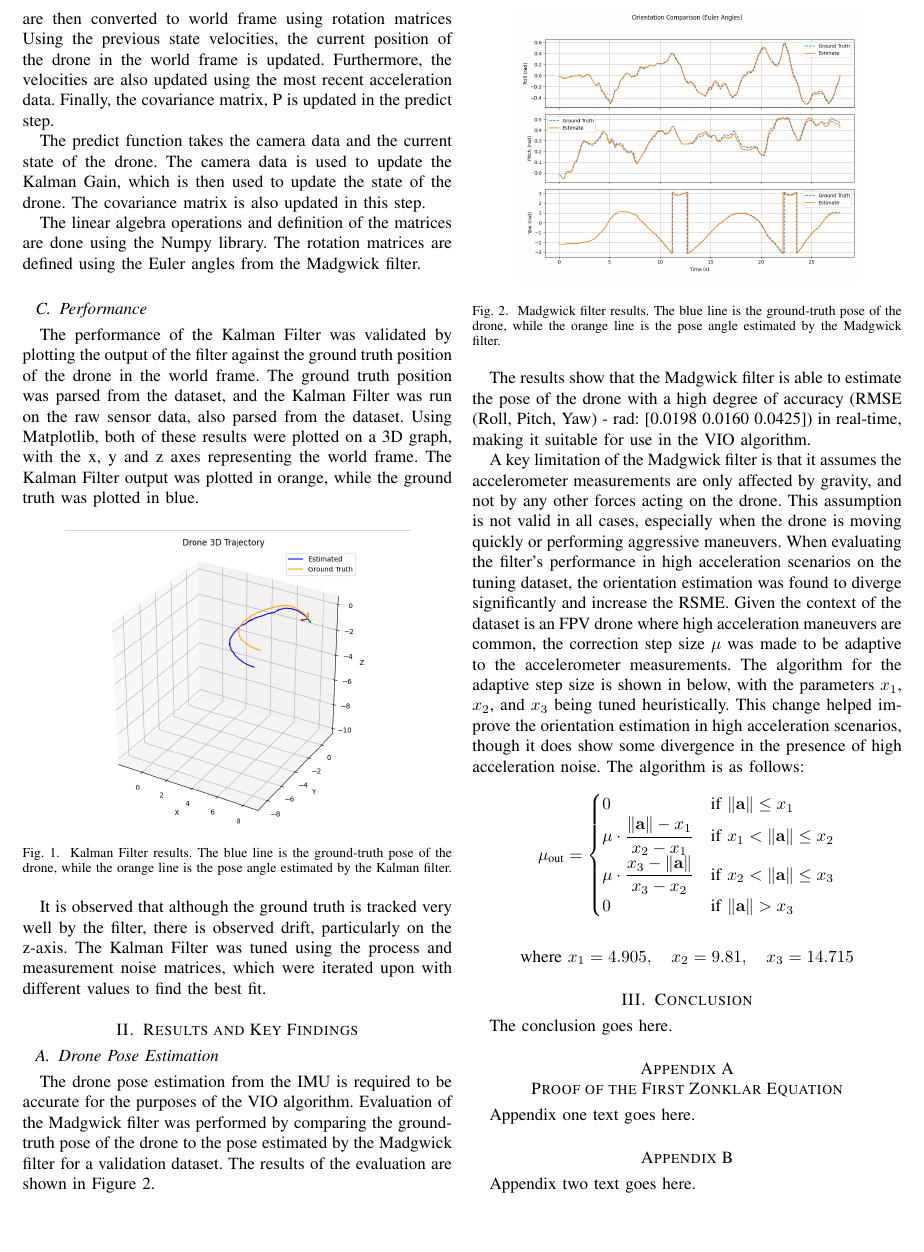
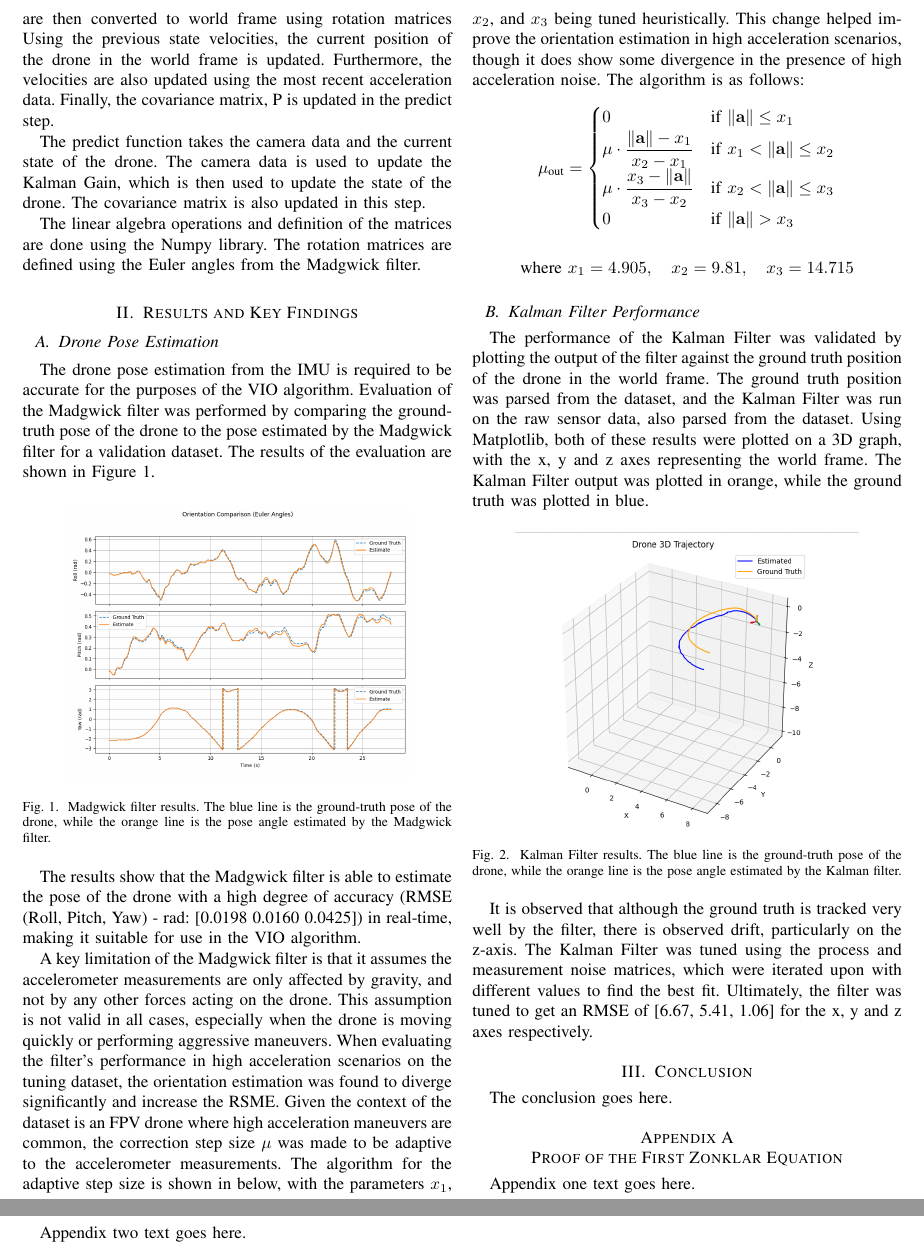
Before and after one commit to sahil-kale/fpv-drone-vio, a LaTeX paper (report/bare_jrnl_transmag.tex, which reads report/kf.tex, report/kf_results.tex): part of page 3 of 4 before the commit and two parts of pages 3 and 4 of 4 after it, the two joined at a grey line, cut so that both start at the same text, the shorter picture padded with empty space. Compiled offline with pdfLaTeX; a missing font is replaced by an installed copy or a similar font; a LaTeX package or settings file that is missing is left out.

Commit message:
created the kf_results and added RMSE, performance, etc.

```diff
--- a/report/kf.tex
+++ b/report/kf.tex
@@ -128,16 +128,4 @@ The predict function takes the camera data and the current state of the drone. T
 
 The linear algebra operations and definition of the matrices are done using the Numpy library. The rotation matrices are defined using the Euler angles from the Madgwick filter.
 
-\subsection{Performance}
-The performance of the Kalman Filter was validated by plotting the output of the filter against the ground truth position of the drone in the world frame. The ground truth position was parsed from the dataset, and the Kalman Filter was run on the raw sensor data, also parsed from the dataset. Using Matplotlib, both of these results were plotted on a 3D graph, with the x, y and z axes representing the world frame. The Kalman Filter output was plotted in orange, while the ground truth was plotted in blue.
-
-\begin{figure}[H]
-    \centering
-    \includegraphics[width=0.8\linewidth]{figures/ekf_results.png}
-    \caption{Kalman Filter results. The blue line is the ground-truth pose of the drone, while the orange line is the pose angle estimated by the Kalman filter.}
-    \label{fig:kalman_results}
-\end{figure}
-
-It is observed that although the ground truth is tracked very well by the filter, there is observed drift, particularly on the z-axis. The Kalman Filter was tuned using the process and measurement noise matrices, which were iterated upon with different values to find the best fit.
-
 \end{document}
--- /dev/null
+++ b/report/kf_results.tex
@@ -0,0 +1,16 @@
+\documentclass[bare_jrnl_transmag]{subfiles}
+\begin{document}
+
+\subsection{Kalman Filter Performance}
+The performance of the Kalman Filter was validated by plotting the output of the filter against the ground truth position of the drone in the world frame. The ground truth position was parsed from the dataset, and the Kalman Filter was run on the raw sensor data, also parsed from the dataset. Using Matplotlib, both of these results were plotted on a 3D graph, with the x, y and z axes representing the world frame. The Kalman Filter output was plotted in orange, while the ground truth was plotted in blue.
+
+\begin{figure}[H]
+    \centering
+    \includegraphics[width=0.8\linewidth]{figures/ekf_results.png}
+    \caption{Kalman Filter results. The blue line is the ground-truth pose of the drone, while the orange line is the pose angle estimated by the Kalman filter.}
+    \label{fig:kalman_results}
+\end{figure}
+
+It is observed that although the ground truth is tracked very well by the filter, there is observed drift, particularly on the z-axis. The Kalman Filter was tuned using the process and measurement noise matrices, which were iterated upon with different values to find the best fit. Ultimately, the filter was tuned to get an RMSE of [6.67, 5.41, 1.06] for the x, y and z axes respectively.
+
+\end{document}
```
Also changed, not shown: report/bare_jrnl_transmag.tex (+1 -0 lines).
